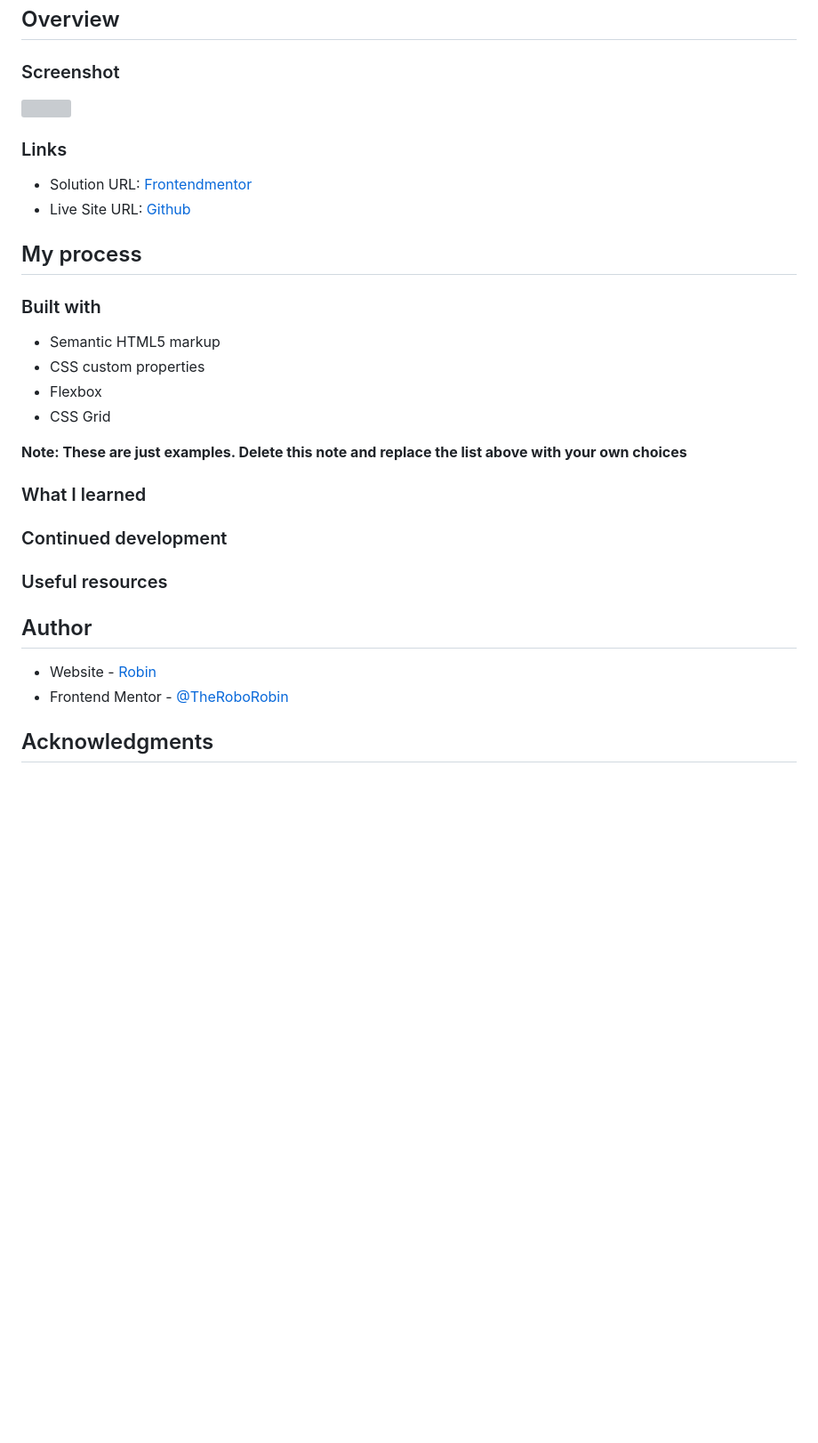
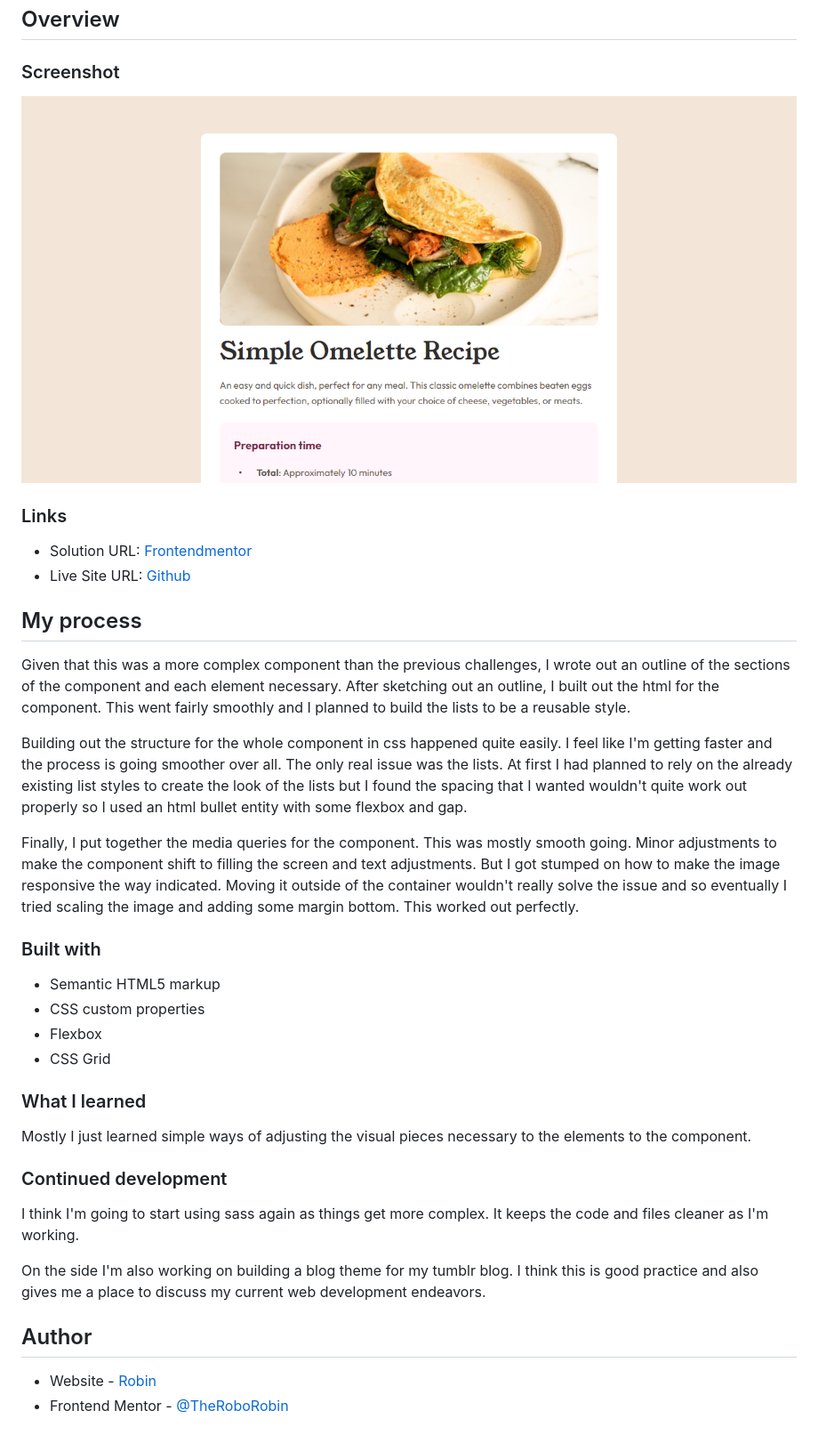
Before and after one commit to TheRoboRobin/Frontend-Mentor-Recipe-Card, a Markdown page: README-template.md, the part around the change printed below. Shown: that part at 89% size. Rendered like a GitHub page; pictures changed too: assets/images/screenshot.PNG (added); blank space fills up the shorter version; grey boxes are pictures that could not be loaded.

Commit message:
Finished Challenge

```diff
--- a/README-template.md
+++ b/README-template.md
@@ -20,7 +20,7 @@ This is a solution to the [Recipe page challenge on Frontend Mentor](https://www
 
 ### Screenshot
 
-![](./screenshot.jpg)
+![](/assets/images/screenshot.PNG)
 
 ### Links
 
@@ -29,5 +29,11 @@ This is a solution to the [Recipe page challenge on Frontend Mentor](https://www
 
 ## My process
+
+Given that this was a more complex component than the previous challenges, I wrote out an outline of the sections of the component and each element necessary. After sketching out an outline, I built out the html for the component. This went fairly smoothly and I planned to build the lists to be a reusable style.
+
+Building out the structure for the whole component in css happened quite easily. I feel like I'm getting faster and the process is going smoother over all. The only real issue was the lists. At first I had planned to rely on the already existing list styles to create the look of the lists but I found the spacing that I wanted wouldn't quite work out properly so I used an html bullet entity with some flexbox and gap.
+
+Finally, I put together the media queries for the component. This was mostly smooth going. Minor adjustments to make the component shift to filling the screen and text adjustments. But I got stumped on how to make the image responsive the way indicated. Moving it outside of the container wouldn't really solve the issue and so eventually I tried scaling the image and adding some margin bottom. This worked out perfectly.
 
 ### Built with
 
@@ -36,17 +42,17 @@ This is a solution to the [Recipe page challenge on Frontend Mentor](https://www
 - Flexbox
 - CSS Grid
 
-**Note: These are just examples. Delete this note and replace the list above with your own choices**
+### What I learned
 
-### What I learned
+Mostly I just learned simple ways of adjusting the visual pieces necessary to the elements to the component.
 
 ### Continued development
 
-### Useful resources
+I think I'm going to start using sass again as things get more complex. It keeps the code and files cleaner as I'm working.
+
+On the side I'm also working on building a blog theme for my tumblr blog. I think this is good practice and also gives me a place to discuss my current web development endeavors.
 
 ## Author
 
 - Website - [Robin](https://github.com/TheRoboRobin)
 - Frontend Mentor - [@TheRoboRobin](https://www.frontendmentor.io/profile/TheRoboRobin)
-
-## Acknowledgments
```
Also changed, not shown: other parts of README-template.md (+1 -1 lines), 2 other files.
